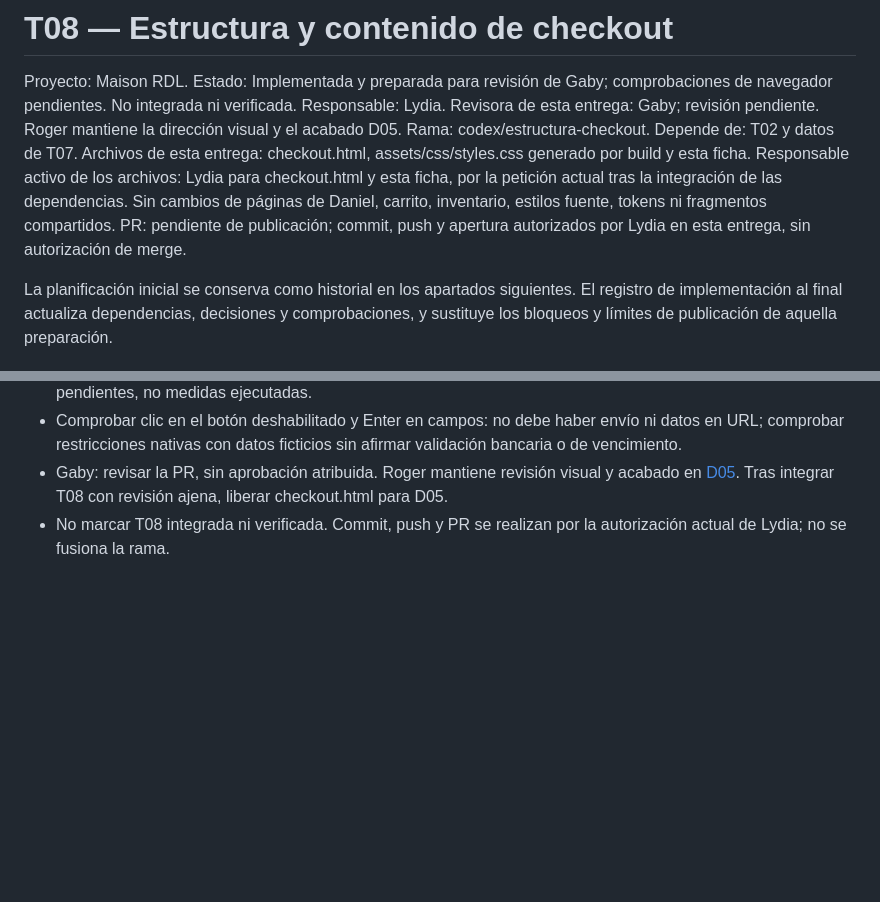
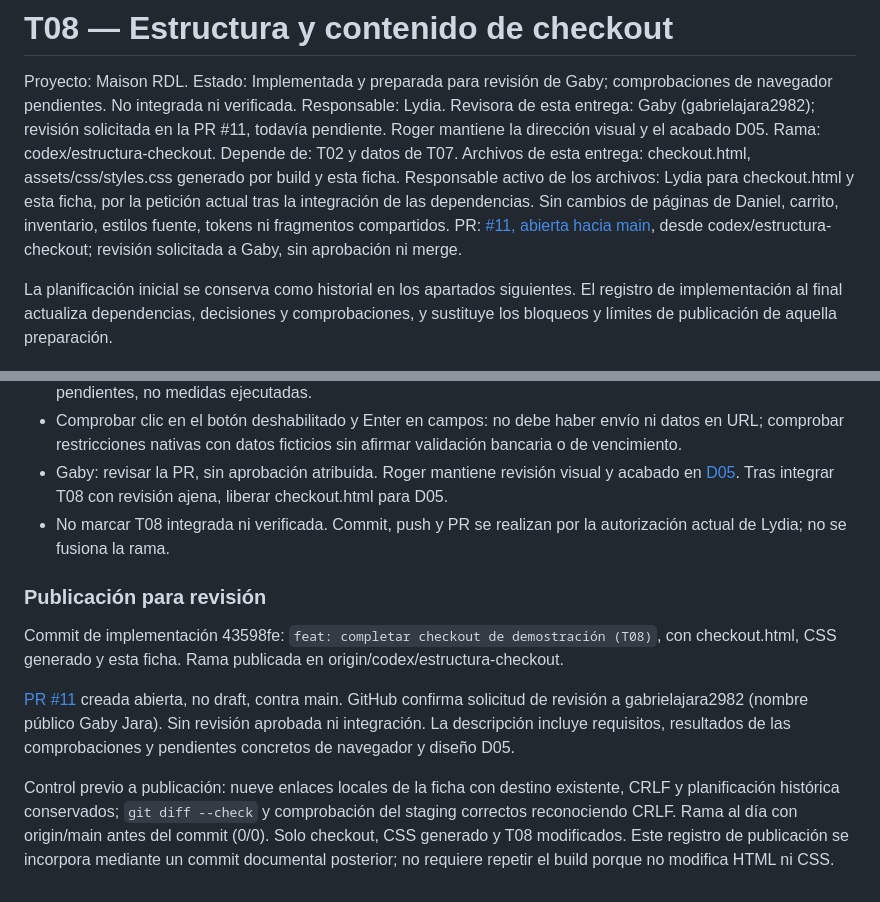
Before and after one commit to 4GeeksAcademy/Mi-primer-proyecto-profesional-colaborativo-L-G-R-D, a Markdown page: tasks/T08-estructura-checkout.md, 2 parts joined by grey strips. GitHub-like rendering; blank space fills up the shorter version.

Commit message:
docs: registrar PR y revisión pendiente de T08

```diff
--- a/tasks/T08-estructura-checkout.md
+++ b/tasks/T08-estructura-checkout.md
@@ -3,12 +3,12 @@
 Proyecto: Maison RDL.
 Estado: Implementada y preparada para revisión de Gaby; comprobaciones de navegador pendientes. No integrada ni verificada.
 Responsable: Lydia.
-Revisora de esta entrega: Gaby; revisión pendiente. Roger mantiene la dirección visual y el acabado D05.
+Revisora de esta entrega: Gaby (gabrielajara2982); revisión solicitada en la PR #11, todavía pendiente. Roger mantiene la dirección visual y el acabado D05.
 Rama: codex/estructura-checkout.
 Depende de: T02 y datos de T07.
 Archivos de esta entrega: checkout.html, assets/css/styles.css generado por build y esta ficha.
 Responsable activo de los archivos: Lydia para checkout.html y esta ficha, por la petición actual tras la integración de las dependencias. Sin cambios de páginas de Daniel, carrito, inventario, estilos fuente, tokens ni fragmentos compartidos.
-PR: pendiente de publicación; commit, push y apertura autorizados por Lydia en esta entrega, sin autorización de merge.
+PR: [#11, abierta hacia main](https://github.com/4GeeksAcademy/Mi-primer-proyecto-profesional-colaborativo-L-G-R-D/pull/11), desde codex/estructura-checkout; revisión solicitada a Gaby, sin aprobación ni merge.
 
 La planificación inicial se conserva como historial en los apartados siguientes. El registro de implementación al final actualiza dependencias, decisiones y comprobaciones, y sustituye los bloqueos y límites de publicación de aquella preparación.
 
@@ -133,3 +133,11 @@ El primer control estático se detuvo por una expectativa incorrecta del comprob
 - Comprobar clic en el botón deshabilitado y Enter en campos: no debe haber envío ni datos en URL; comprobar restricciones nativas con datos ficticios sin afirmar validación bancaria o de vencimiento.
 - Gaby: revisar la PR, sin aprobación atribuida. Roger mantiene revisión visual y acabado en [D05](D05-diseno-checkout.md). Tras integrar T08 con revisión ajena, liberar checkout.html para D05.
 - No marcar T08 integrada ni verificada. Commit, push y PR se realizan por la autorización actual de Lydia; no se fusiona la rama.
+
+### Publicación para revisión
+
+Commit de implementación 43598fe: `feat: completar checkout de demostración (T08)`, con checkout.html, CSS generado y esta ficha. Rama publicada en origin/codex/estructura-checkout.
+
+[PR #11](https://github.com/4GeeksAcademy/Mi-primer-proyecto-profesional-colaborativo-L-G-R-D/pull/11) creada abierta, no draft, contra main. GitHub confirma solicitud de revisión a gabrielajara2982 (nombre público Gaby Jara). Sin revisión aprobada ni integración. La descripción incluye requisitos, resultados de las comprobaciones y pendientes concretos de navegador y diseño D05.
+
+Control previo a publicación: nueve enlaces locales de la ficha con destino existente, CRLF y planificación histórica conservados; `git diff --check` y comprobación del staging correctos reconociendo CRLF. Rama al día con origin/main antes del commit (0/0). Solo checkout, CSS generado y T08 modificados. Este registro de publicación se incorpora mediante un commit documental posterior; no requiere repetir el build porque no modifica HTML ni CSS.
```
